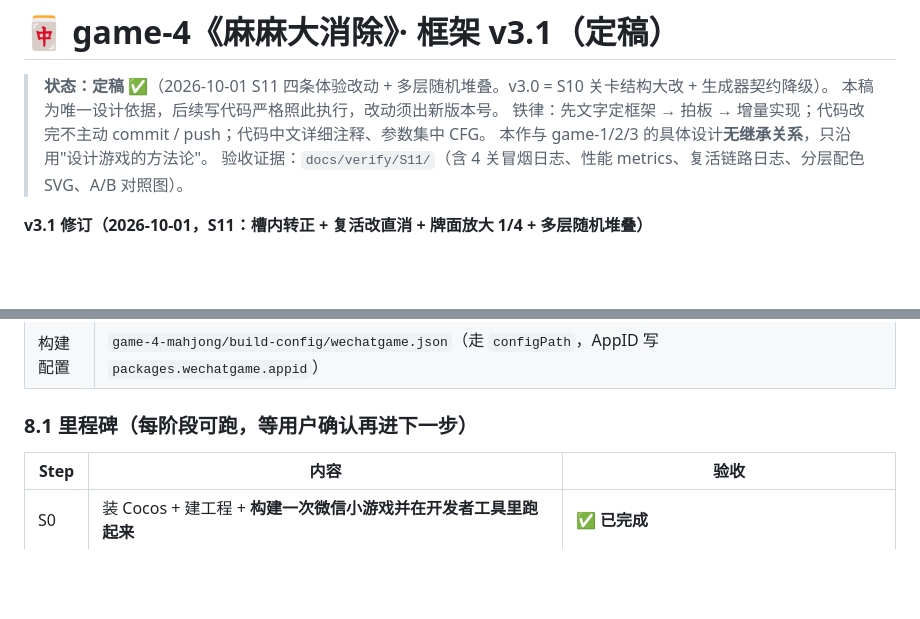
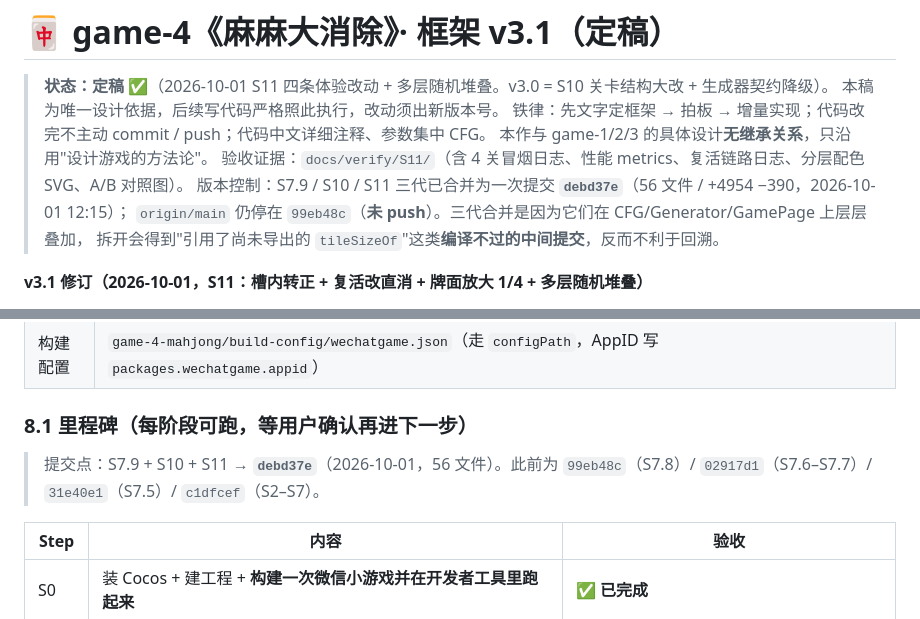
Before and after one commit to Scott12138/mahjong-chipeng, a Markdown page: docs/game-4-DESIGN.md, 2 parts joined by grey strips. GitHub-like rendering; blank space fills up the shorter version.

```diff
--- a/docs/game-4-DESIGN.md
+++ b/docs/game-4-DESIGN.md
@@ -5,6 +5,9 @@
 > 铁律：先文字定框架 → 拍板 → 增量实现；代码改完不主动 commit / push；代码中文详细注释、参数集中 CFG。
 > 本作与 game-1/2/3 的具体设计**无继承关系**，只沿用"设计游戏的方法论"。
 > 验收证据：`docs/verify/S11/`（含 4 关冒烟日志、性能 metrics、复活链路日志、分层配色 SVG、A/B 对照图）。
+> 版本控制：S7.9 / S10 / S11 三代已合并为一次提交 **`debd37e`**（56 文件 / +4954 −390，2026-10-01 12:15）；
+> `origin/main` 仍停在 `99eb48c`（**未 push**）。三代合并是因为它们在 CFG/Generator/GamePage 上层层叠加，
+> 拆开会得到"引用了尚未导出的 `tileSizeOf`"这类**编译不过的中间提交**，反而不利于回溯。
 
 **v3.1 修订（2026-10-01，S11：槽内转正 + 复活改直消 + 牌面放大 1/4 + 多层随机堆叠）**
 
@@ -779,6 +782,9 @@
 
 ### 8.1 里程碑（每阶段可跑，等用户确认再进下一步）
 
+> 提交点：S7.9 + S10 + S11 → **`debd37e`**（2026-10-01，56 文件）。此前为
+> `99eb48c`（S7.8）/ `02917d1`（S7.6–S7.7）/ `31e40e1`（S7.5）/ `c1dfcef`（S2–S7）。
+
 | Step | 内容 | 验收 |
 |---|---|---|
 | S0 | 装 Cocos + 建工程 + **构建一次微信小游戏并在开发者工具里跑起来** | ✅ **已完成** |
```
Also changed, not shown: .workbuddy/memory/2026-10-01.md (+47 -0 lines), .workbuddy/memory/MEMORY.md (+11 -5 lines).
